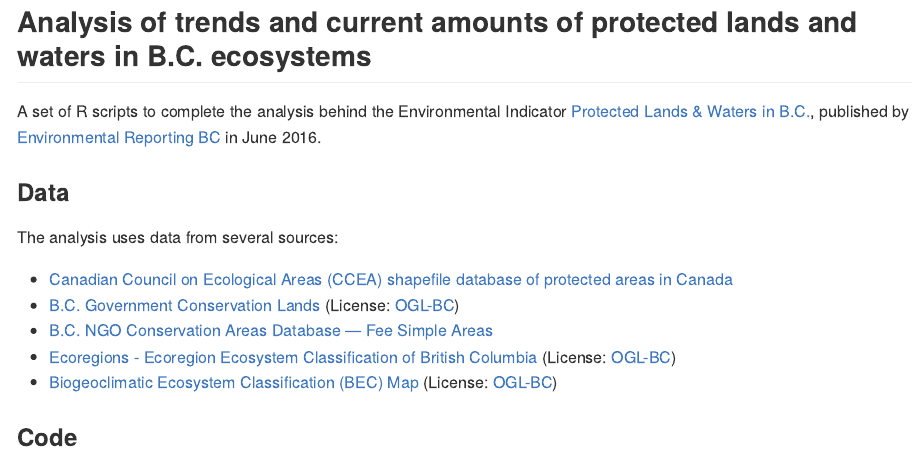
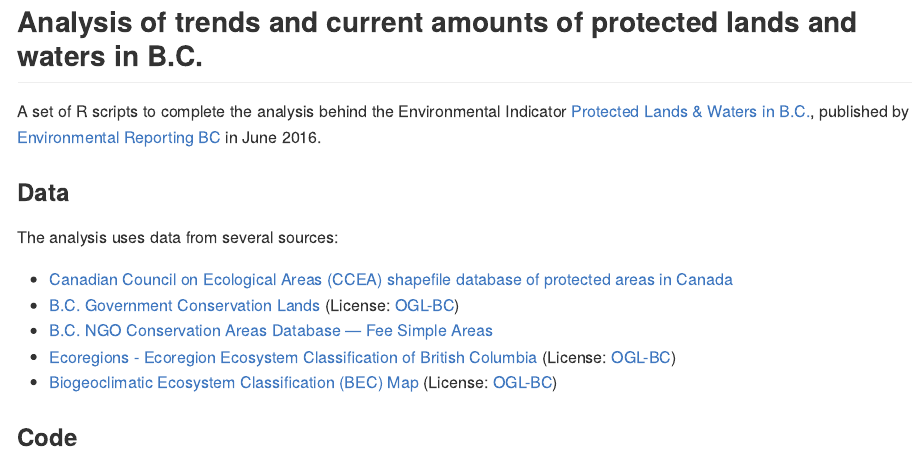
Before and after one commit to bcgov/protected-lands-and-waters-indicator, an R Markdown document (README.Rmd): the page in a window 1100 px wide, from its top. The pictures show the output file README.md that the author committed with the source, drawn offline in the style of GitHub; badge pictures from the web are left out.

Commit message:
Tweak readme

```diff
--- a/README.Rmd
+++ b/README.Rmd
@@ -21,7 +21,7 @@
 
 ---
 
-## Analysis of trends and current amounts of protected lands and waters in B.C. ecosystems
+## Analysis of trends and current amounts of protected lands and waters in B.C.
 
 A set of R scripts to complete the analysis behind the Environmental Indicator [Protected Lands & Waters in B.C.](http://www.env.gov.bc.ca/soe/indicators/land/protected-lands-and-waters.html), published by [Environmental Reporting BC](http://www.env.gov.bc.ca/soe/) in June 2016.
 
```
Also changed, not shown: README.md.
